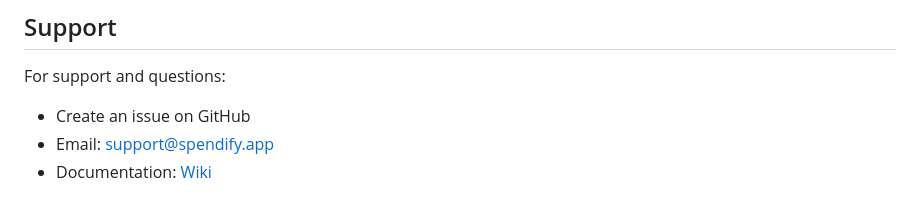
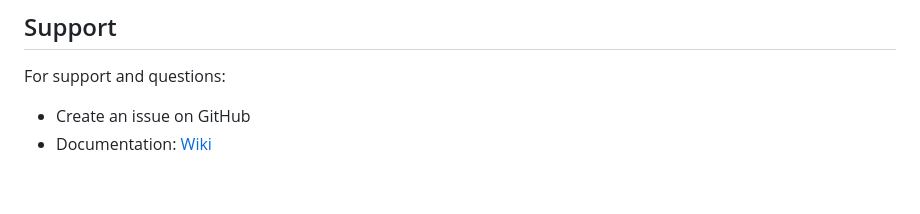
Before and after one commit to GOATNINJA10/Spendify-TickTokPay, a Markdown page: README.md, the part around the change. Drawn GitHub-style.

```diff
--- a/README.md
+++ b/README.md
@@ -110,5 +110,4 @@ The app follows Clean Architecture principles with the following structure:
 ## Support
 For support and questions:
 - Create an issue on GitHub
-- Email: support@spendify.app
 - Documentation: [Wiki](https://github.com/GOATNINJA10/Spendify-TickTokPay/wiki)
```
